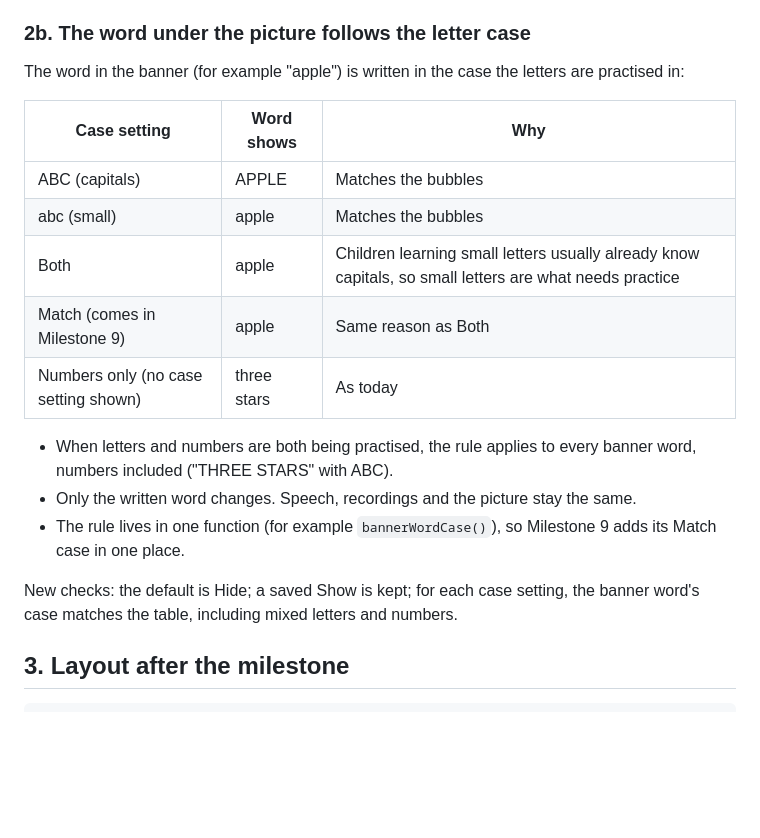
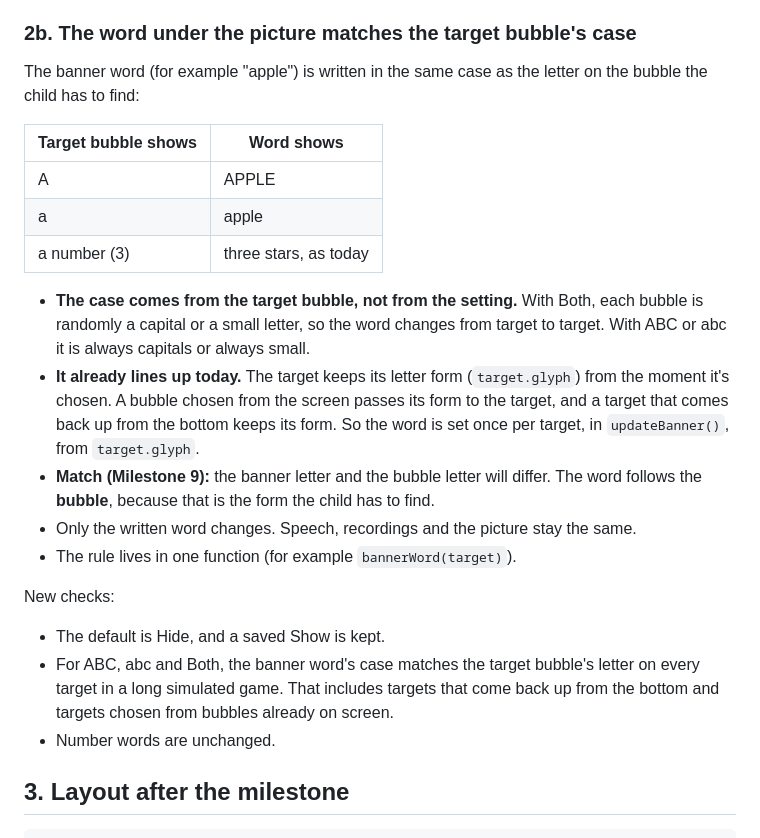
Before and after one commit to SQLGuyJPS/bubble-pop-party, a Markdown page: docs/specs/m05-typescript-build.md, the part around the change. Drawn GitHub-style; blank space fills up the shorter version.

Commit message:
Spec: banner word matches the target bubble's case
Co-Authored-By: Claude Opus 5.5 <noreply@anthropic.com>
Claude-Session: https://claude.ai/code/session_01CjmpHvBXVByHqGdTuTnJ7e

```diff
--- a/docs/specs/m05-typescript-build.md
+++ b/docs/specs/m05-typescript-build.md
@@ -28,25 +28,33 @@ or later.
   saved default from a parent's deliberate choice. The pull request description says this.
 - The README's settings table gains its missing row: "Letter at the top: Show or Hide (default Hide)".
 
-### 2b. The word under the picture follows the letter case
+### 2b. The word under the picture matches the target bubble's case
 
-The word in the banner (for example "apple") is written in the case the letters are practised in:
+The banner word (for example "apple") is written in the same case as the letter on the bubble the child has to
+find:
 
-| Case setting | Word shows | Why |
-| --- | --- | --- |
-| ABC (capitals) | APPLE | Matches the bubbles |
-| abc (small) | apple | Matches the bubbles |
-| Both | apple | Children learning small letters usually already know capitals, so small letters are what needs practice |
-| Match (comes in Milestone 9) | apple | Same reason as Both |
-| Numbers only (no case setting shown) | three stars | As today |
+| Target bubble shows | Word shows |
+| --- | --- |
+| A | APPLE |
+| a | apple |
+| a number (3) | three stars, as today |
 
-- When letters and numbers are both being practised, the rule applies to every banner word, numbers included
-  ("THREE STARS" with ABC).
+- **The case comes from the target bubble, not from the setting.** With Both, each bubble is randomly a capital or
+  a small letter, so the word changes from target to target. With ABC or abc it is always capitals or always small.
+- **It already lines up today.** The target keeps its letter form (`target.glyph`) from the moment it's chosen. A
+  bubble chosen from the screen passes its form to the target, and a target that comes back up from the bottom
+  keeps its form. So the word is set once per target, in `updateBanner()`, from `target.glyph`.
+- **Match (Milestone 9):** the banner letter and the bubble letter will differ. The word follows the **bubble**,
+  because that is the form the child has to find.
 - Only the written word changes. Speech, recordings and the picture stay the same.
-- The rule lives in one function (for example `bannerWordCase()`), so Milestone 9 adds its Match case in one place.
+- The rule lives in one function (for example `bannerWord(target)`).
 
-New checks: the default is Hide; a saved Show is kept; for each case setting, the banner word's case matches the
-table, including mixed letters and numbers.
+New checks:
+- The default is Hide, and a saved Show is kept.
+- For ABC, abc and Both, the banner word's case matches the target bubble's letter on every target in a long
+  simulated game. That includes targets that come back up from the bottom and targets chosen from bubbles already on
+  screen.
+- Number words are unchanged.
 
 ## 3. Layout after the milestone
 
```
Also changed, not shown: docs/ROADMAP.md (+3 -3 lines).
